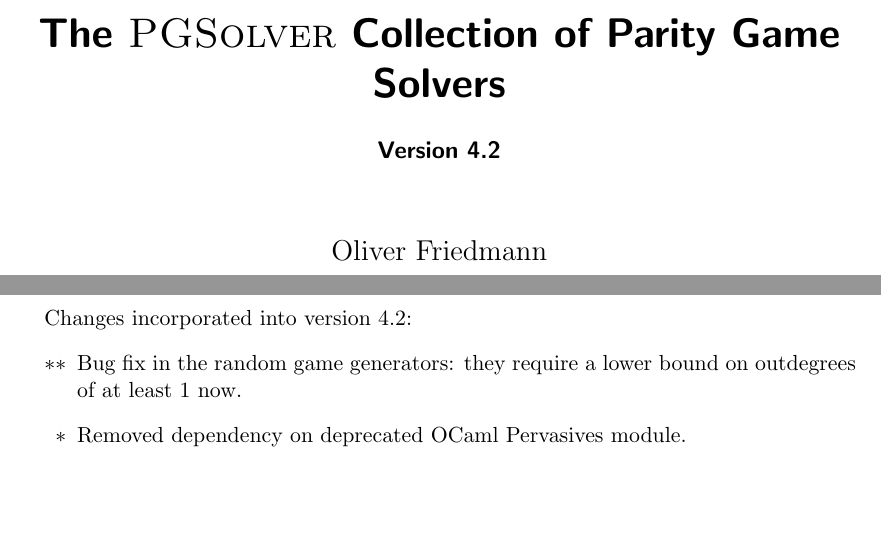
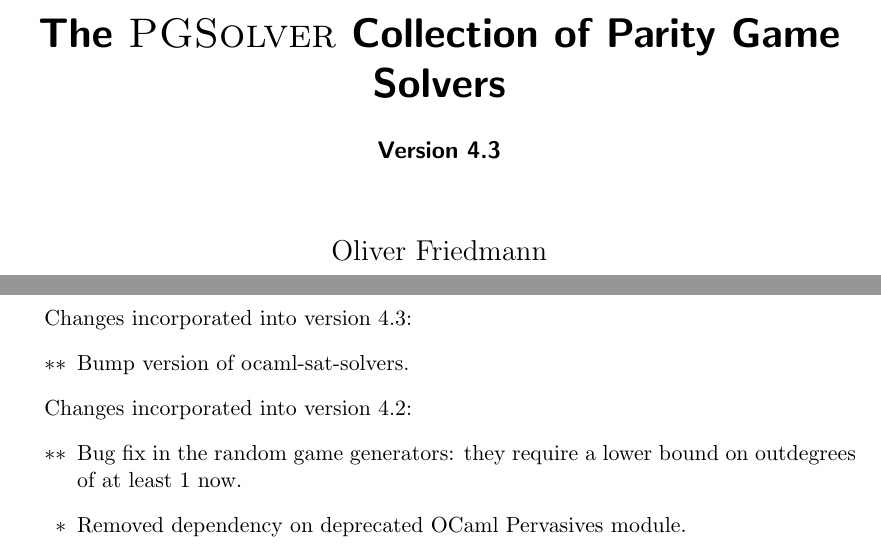
Before and after one commit to tcsprojects/pgsolver, a LaTeX thesis (doc/main.tex, which reads doc/changelog.tex): two parts of pages 1 and 27 of 70, joined at a grey line, cut so that both start at the same text, the shorter picture padded with empty space. Compiled offline with pdfLaTeX.

Commit message:
feat: bump ocaml-sat-solvers

```diff
--- a/doc/changelog.tex
+++ b/doc/changelog.tex
@@ -5,6 +5,11 @@
 that are worth noting like the addition of new features etc.\ are marked with two asterisks
 ($\ast\ast$). Finally, major changes that would effect usability, for example breaks in backwards
 compatibility, changes in the user interface, etc., are marked with three asterisks ($\ast\ast\ast$).
+
+Changes incorporated into version 4.3:
+\begin{itemize}
+\item[$\ast \ast$] Bump version of ocaml-sat-solvers.
+\end{itemize}
 
 Changes incorporated into version 4.2:
 \begin{itemize}
--- a/doc/main.tex
+++ b/doc/main.tex
@@ -24,7 +24,7 @@
 
 \begin{titlepage}
 %\subject{Report}
-\title{The \pgsolver Collection of Parity Game Solvers \\[2mm] {\large Version 4.2}}
+\title{The \pgsolver Collection of Parity Game Solvers \\[2mm] {\large Version 4.3}}
 \author{Oliver Friedmann \\ \normalsize Institut f\"ur Informatik \\ \normalsize Ludwig-Maximilians-Universit\"at M\"unchen, Germany \and
 Martin Lange \\ \normalsize Theoretical Computer Science / Formal Methods \\ \normalsize School of Electr.\ Eng.\ and Computer Science \\
 \normalsize University of Kassel, Germany}
```
Also changed, not shown: README.md, 8 other files.
